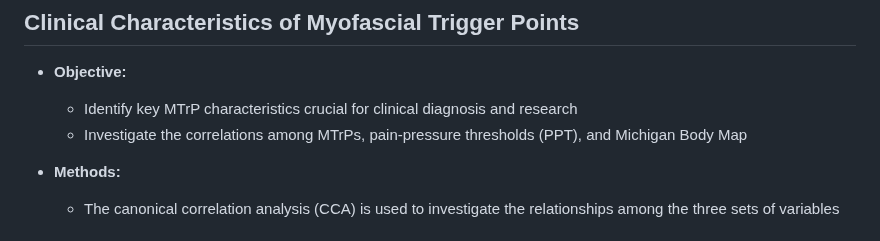
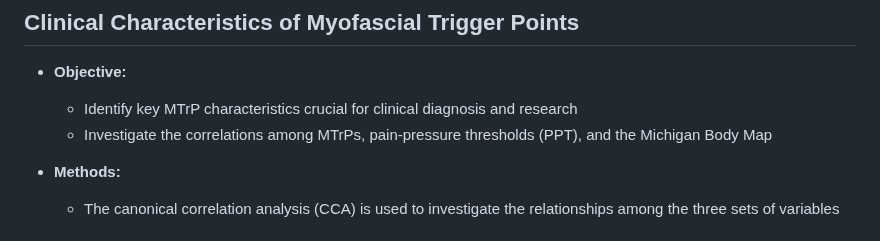
Before and after one commit to ags10001111/Gansen_Deng_Portfolio, a Markdown page: README.md, the part around the change. Drawn GitHub-style.

```diff
--- a/README.md
+++ b/README.md
@@ -123,7 +123,7 @@ The proposed distance achieves the highest ARI compared to all other distance me
 ## Clinical Characteristics of Myofascial Trigger Points
 - **Objective:**
   - Identify key MTrP characteristics crucial for clinical diagnosis and research
-  - Investigate the correlations among MTrPs, pain-pressure thresholds (PPT), and Michigan Body Map
+  - Investigate the correlations among MTrPs, pain-pressure thresholds (PPT), and the Michigan Body Map
 
 - **Methods:**
   - The canonical correlation analysis (CCA) is used to investigate the relationships among the three sets of variables
```
